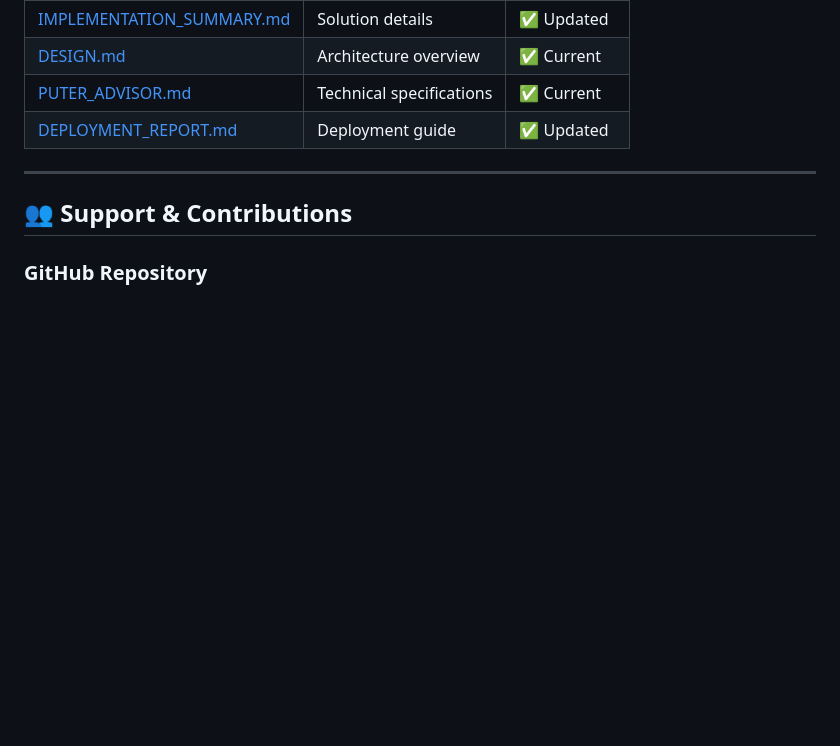
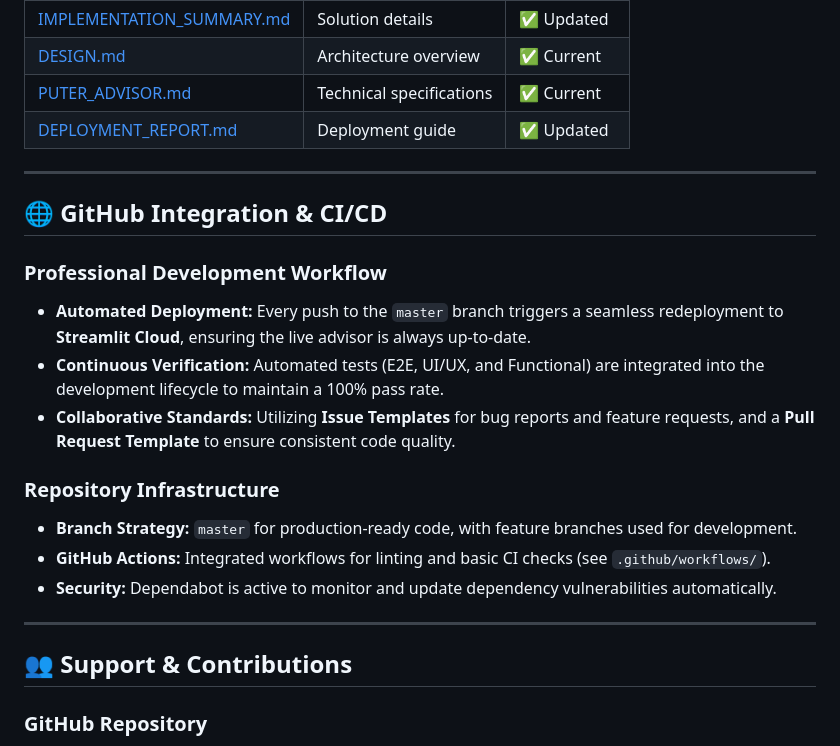
Before and after one commit to Riyabhola/Riya-s-Project, a Markdown page: README.md, the part around the change. GitHub-like rendering; blank space fills up the shorter version.

Commit message:
docs: professionally update GitHub and Aiven database documentation

```diff
--- a/README.md
+++ b/README.md
@@ -321,6 +321,20 @@ status: STRING - Scheduled/Completed/Cancelled
 
 ---
 
+## 🌐 GitHub Integration & CI/CD
+
+### Professional Development Workflow
+- **Automated Deployment:** Every push to the `master` branch triggers a seamless redeployment to **Streamlit Cloud**, ensuring the live advisor is always up-to-date.
+- **Continuous Verification:** Automated tests (E2E, UI/UX, and Functional) are integrated into the development lifecycle to maintain a 100% pass rate.
+- **Collaborative Standards:** Utilizing **Issue Templates** for bug reports and feature requests, and a **Pull Request Template** to ensure consistent code quality.
+
+### Repository Infrastructure
+- **Branch Strategy:** `master` for production-ready code, with feature branches used for development.
+- **GitHub Actions:** Integrated workflows for linting and basic CI checks (see `.github/workflows/`).
+- **Security:** Dependabot is active to monitor and update dependency vulnerabilities automatically.
+
+---
+
 ## 👥 Support & Contributions
 
 ### GitHub Repository
```
